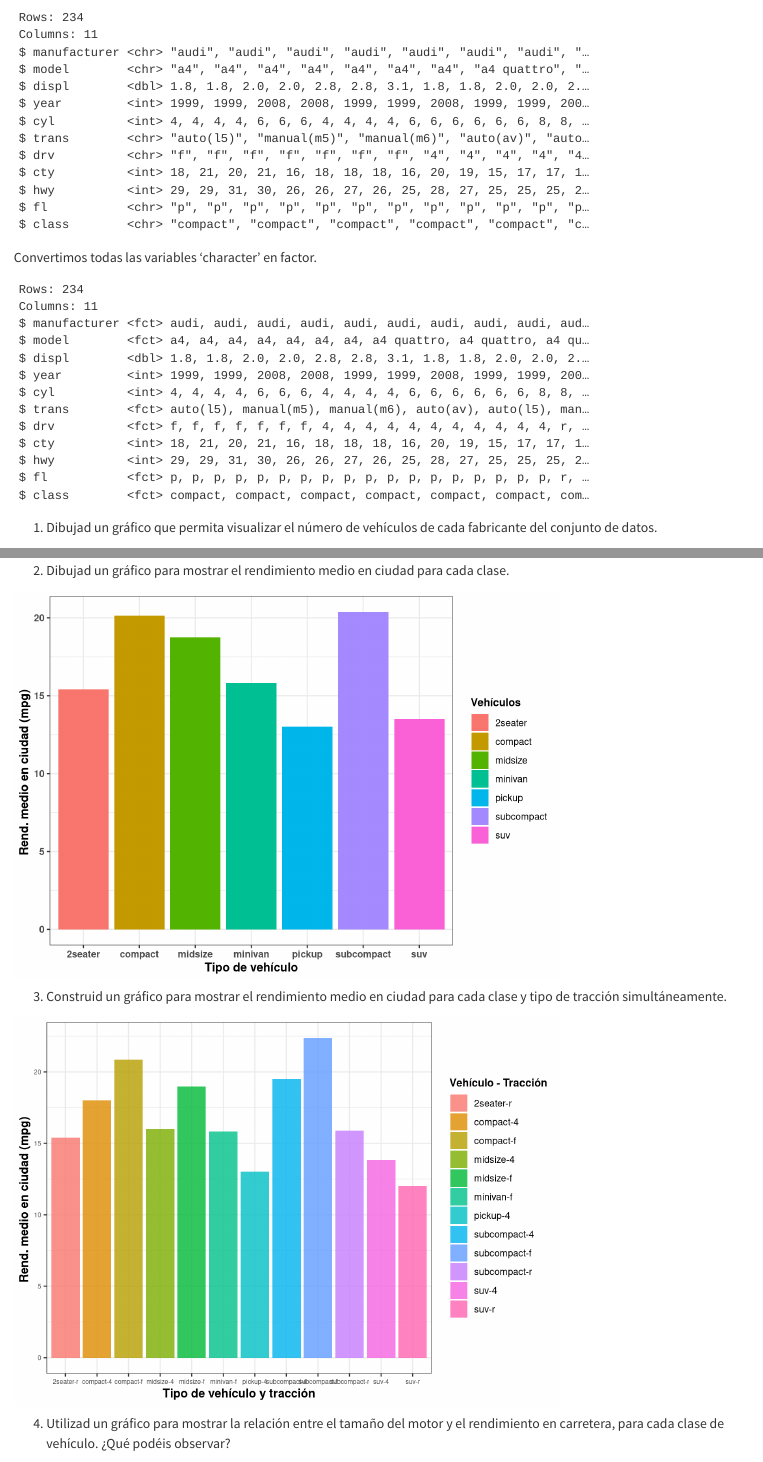
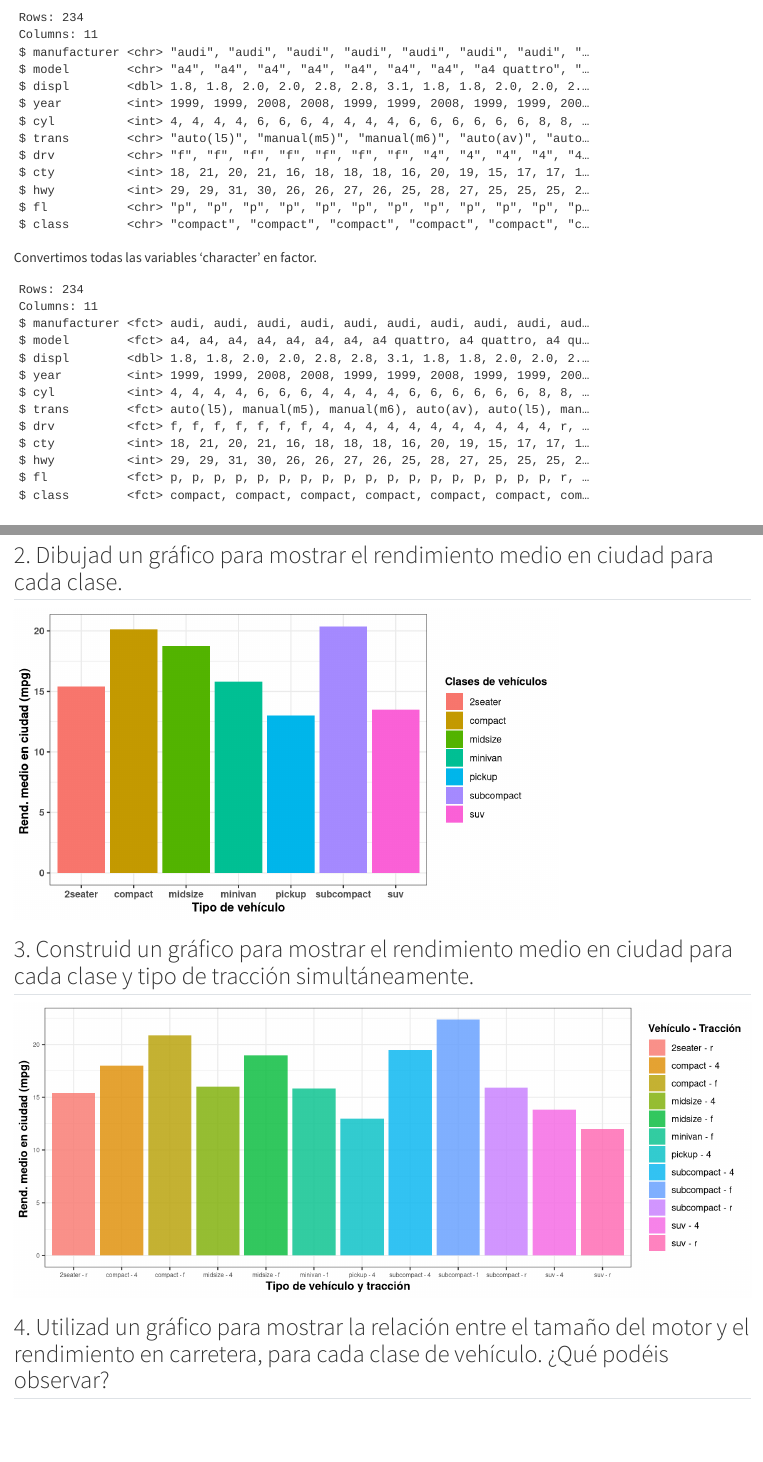
Before and after one commit to AngelAlamo/Practica2_AD, a Quarto document (Doc_entrega2.qmd): the page in a window 1100 px wide, from 270 px down, and a second part further down, joined at a grey line. Rendered offline with R 4.5, knitr and Pandoc in place of Quarto, with nearby package versions.

Commit message:
Pequeños ajustes de las dimensiones de las figuras

````diff
--- a/Doc_entrega2.qmd
+++ b/Doc_entrega2.qmd
@@ -18,15 +18,12 @@ En esta práctica representaremos la información de la base de datos mpg a part
 library(tidyverse)
 ```
 
-
-```{r mostrar variables, echo = FALSE}
+```{r mostrar variables}
 mpg %>% glimpse
 
 ```
 
-
 Convertimos todas las variables 'character' en factor.
 
-
-```{r, echo = FALSE}
+```{r character a factor}
 mpg = mpg %>%
@@ -43,6 +37,4 @@ mpg %>% glimpse
-1)  Dibujad un gráfico que permita visualizar el número de vehículos de cada fabricante del conjunto de datos.
-
-```{r, echo = FALSE}
+```{r num vehiculos por fabricante, fig.width = 10, fig.height = 5}
 
 mpg %>%
   ggplot(aes(x = manufacturer, fill = manufacturer)) +
@@ -56,22 +48,18 @@ mpg %>%
 
 ```
 
+## 2. Dibujad un gráfico para mostrar el rendimiento medio en ciudad para cada clase.
 
-
-
-2)  Dibujad un gráfico para mostrar el rendimiento medio en ciudad para cada clase.
-
-
-```{r, echo = FALSE}
+```{r rendimiento ciudad por clases, fig.width = 7, fig.height = 4}
 
 mpg %>%
   group_by(class) %>%
   summarise(cty_media = mean(cty), .groups = "drop") %>%
-
-  ggplot() + geom_col(aes(x = class, y = cty_media, fill = class)) +
+  ggplot() +
+  geom_col(aes(x = class, y = cty_media, fill = class)) +
   labs(x = "Tipo de vehículo", y = "Rend. medio en ciudad (mpg) ") +
   theme_bw() +
-  guides(fill = guide_legend(title = "Vehículos")) +
+  guides(fill = guide_legend(title = "Clases de vehículos")) +
   theme(axis.text = element_text(face = "bold"),
         axis.title = element_text(face = "bold"),
         legend.title = element_text(size = 10, face = "bold"))
@@ -83,18 +72,13 @@ mpg %>%
 
-3)  Construid un gráfico para mostrar el rendimiento medio en ciudad para cada clase y tipo de tracción simultáneamente.
-
-
-```{r}
+```{r rendimiento ciudad por clases y tracción, fig.width = 10, fig.height = 4}
 
 mpg %>%
   group_by(class, drv) %>%
   summarise(cty_media = mean(cty), .groups = "drop") %>%
-  unite(col = "class_drv",
-        c(class, drv), sep = "-") %>%
-
-  ggplot() + geom_col(aes(x = class_drv, y = cty_media, fill = class_drv), alpha = 0.8,
-                 position = "identity",
-                 na.rm = TRUE) +
+  unite(col = "class_drv", c(class, drv), sep = " - ") %>%
+  ggplot() +
+  geom_col(aes(x = class_drv, y = cty_media, fill = class_drv), alpha = 0.8,
+           position = "identity", na.rm = TRUE) +
   labs(x = "Tipo de vehículo y tracción", y = "Rend. medio en ciudad (mpg) ") +
   theme_bw() +
   theme(axis.text = element_text(size = 6)) +
````
Also changed, not shown: Doc_entrega2.qmd (55 more changed lines).
